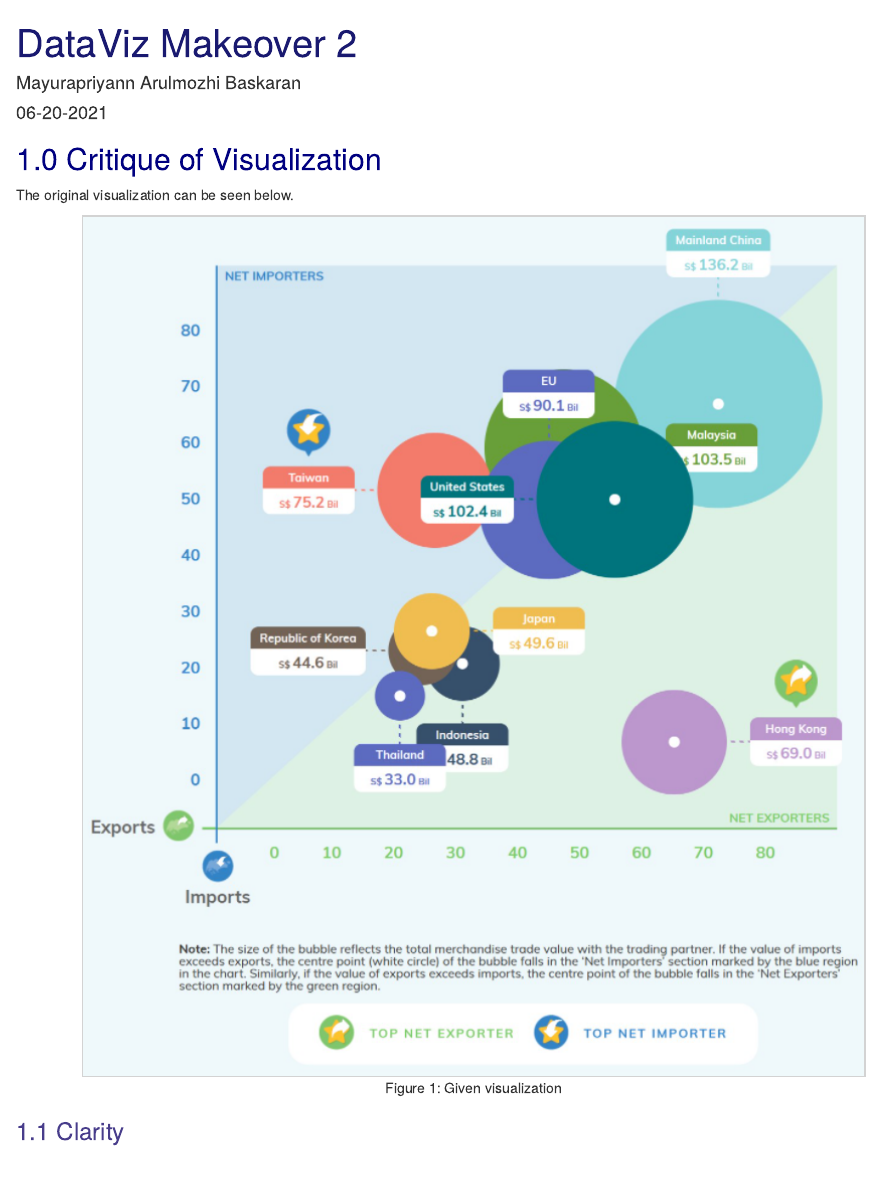
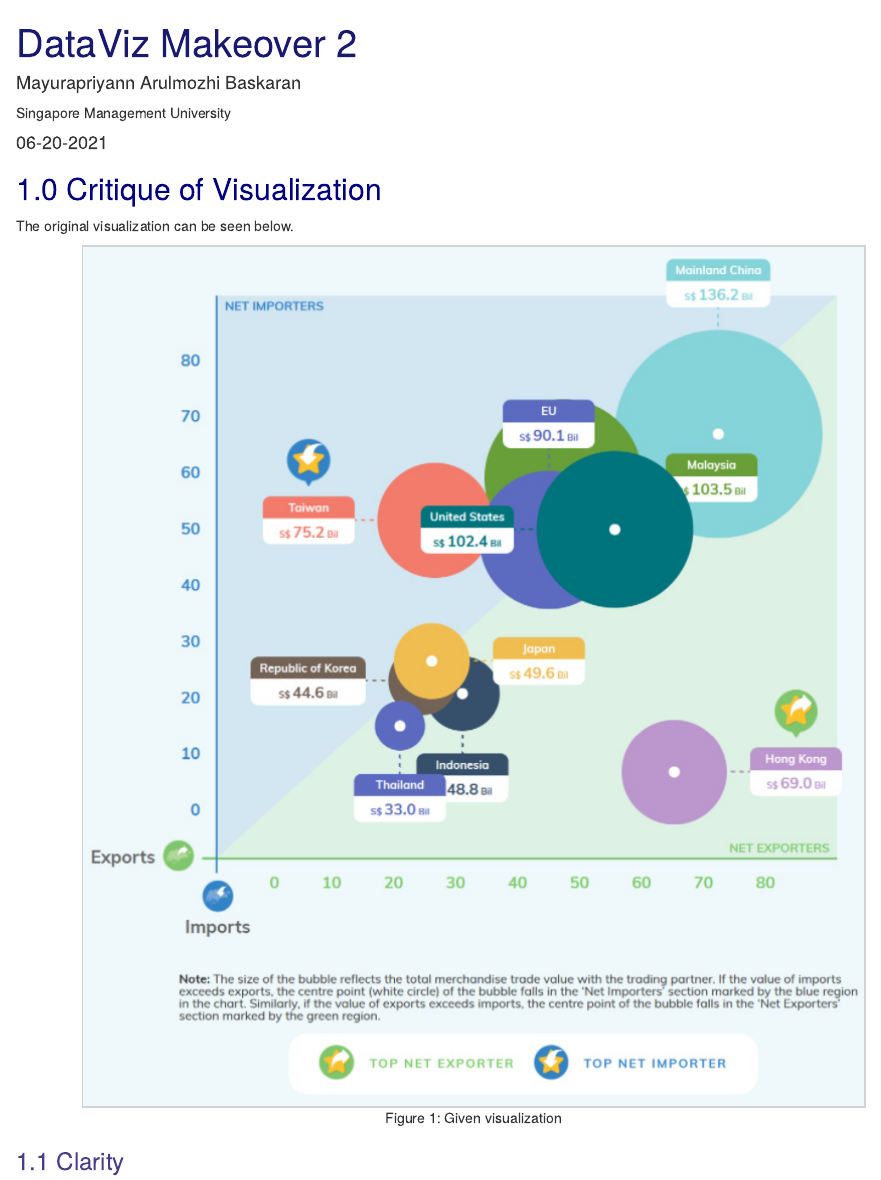
Before and after one commit to abmayur05/VisualAnalytics, an R Markdown document (_posts/2021-06-17-dataviz-makeover-2/dataviz-makeover-2.Rmd): the page in a window 1100 px wide, from its top. Rendered offline with R 4.5, knitr and Pandoc, with nearby package versions; drawn as R Markdown's standard HTML page in place of the format the file asks for.

Commit message:
Add affiliation

```diff
--- a/_posts/2021-06-17-dataviz-makeover-2/dataviz-makeover-2.Rmd
+++ b/_posts/2021-06-17-dataviz-makeover-2/dataviz-makeover-2.Rmd
@@ -5,6 +5,7 @@ description: |
 author:
   - name: Mayurapriyann Arulmozhi Baskaran
     url: https://www.linkedin.com/in/mayurapriyann/
+    affiliation: Singapore Management University
 date: 06-20-2021
 output:
   distill::distill_article:
```
Also changed, not shown: _posts/2021-06-17-dataviz-makeover-2/dataviz-makeover-2.html, 3 other files.
